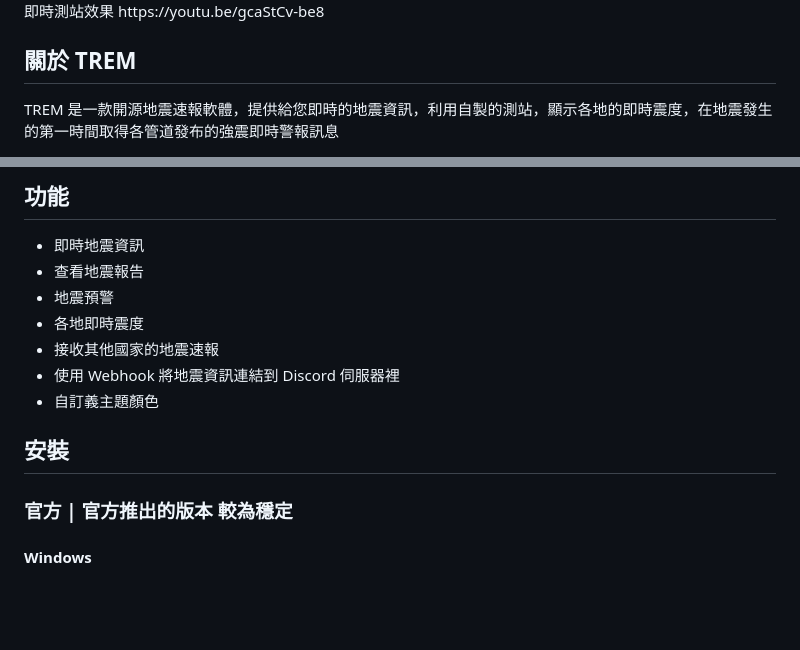
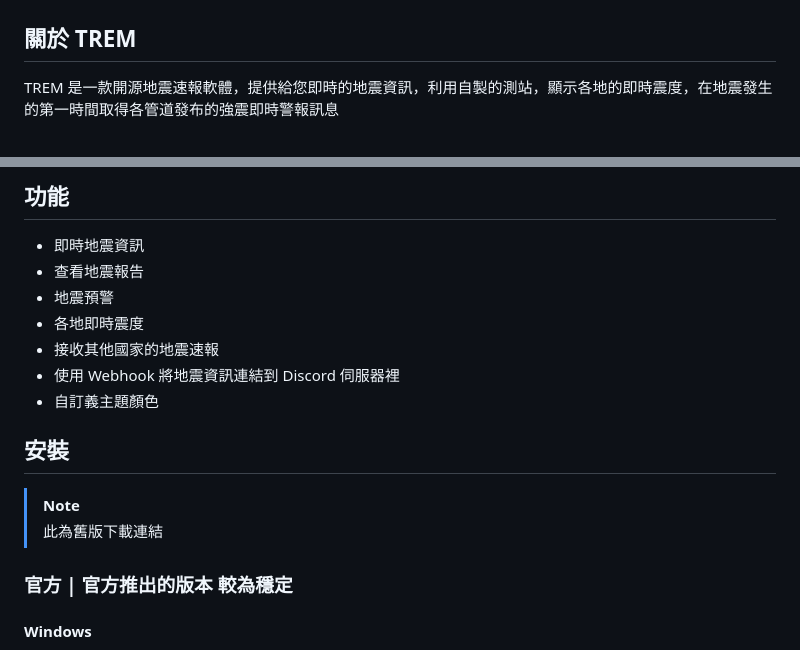
Before and after one commit to ExpTechTW/TREM-electron, a Markdown page: README.md, 2 parts joined by grey strips. Drawn GitHub-style; blank space fills up the shorter version.

```diff
--- a/README.md
+++ b/README.md
@@ -15,5 +14,4 @@
 </div>
-即時測站效果 https://youtu.be/gcaStCv-be8
 
 ## 關於 TREM
 
@@ -28,7 +26,11 @@ TREM 是一款開源地震速報軟體，提供給您即時的地震資訊，利
 * 使用 Webhook 將地震資訊連結到 Discord 伺服器裡
 * 自訂義主題顏色
 
+
 ## 安裝
+> [!NOTE]
+> 此為舊版下載連結
+
 ### 官方 | 官方推出的版本 較為穩定
 #### Windows
 到我們的 [Release](https://github.com/ExpTechTW/TREM/releases/latest) 頁面下載 TREM.Setup\
```
Also changed, not shown: other parts of README.md (+3 -4 lines).
